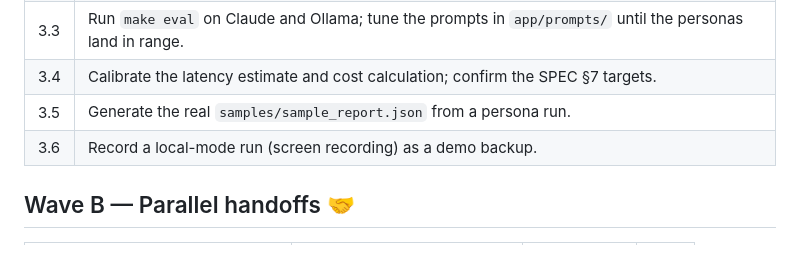
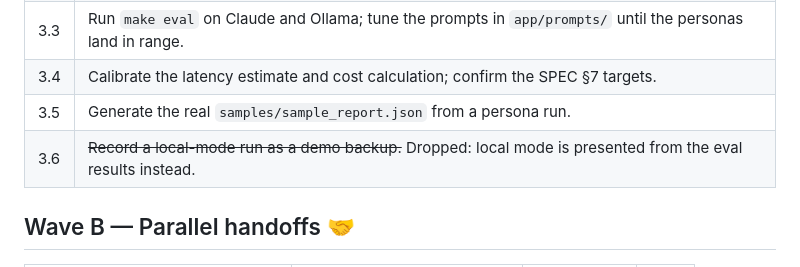
Before and after one commit to alexnaylor99/ai-role-fitter, a Markdown page: docs/PLAN.md, the part around the change. Drawn GitHub-style.

```diff
--- a/docs/PLAN.md
+++ b/docs/PLAN.md
@@ -151,7 +151,7 @@ time with no code change, because prompts are loaded from files.
 | 3.3 | Run `make eval` on Claude and Ollama; tune the prompts in `app/prompts/` until the personas land in range. |
 | 3.4 | Calibrate the latency estimate and cost calculation; confirm the SPEC §7 targets. |
 | 3.5 | Generate the real `samples/sample_report.json` from a persona run. |
-| 3.6 | Record a local-mode run (screen recording) as a demo backup. |
+| 3.6 | ~~Record a local-mode run as a demo backup.~~ Dropped: local mode is presented from the eval results instead. |
 
 ## Wave B — Parallel handoffs 🤝
 
```
Also changed, not shown: docs/DEMO.md (+3 -5 lines).
